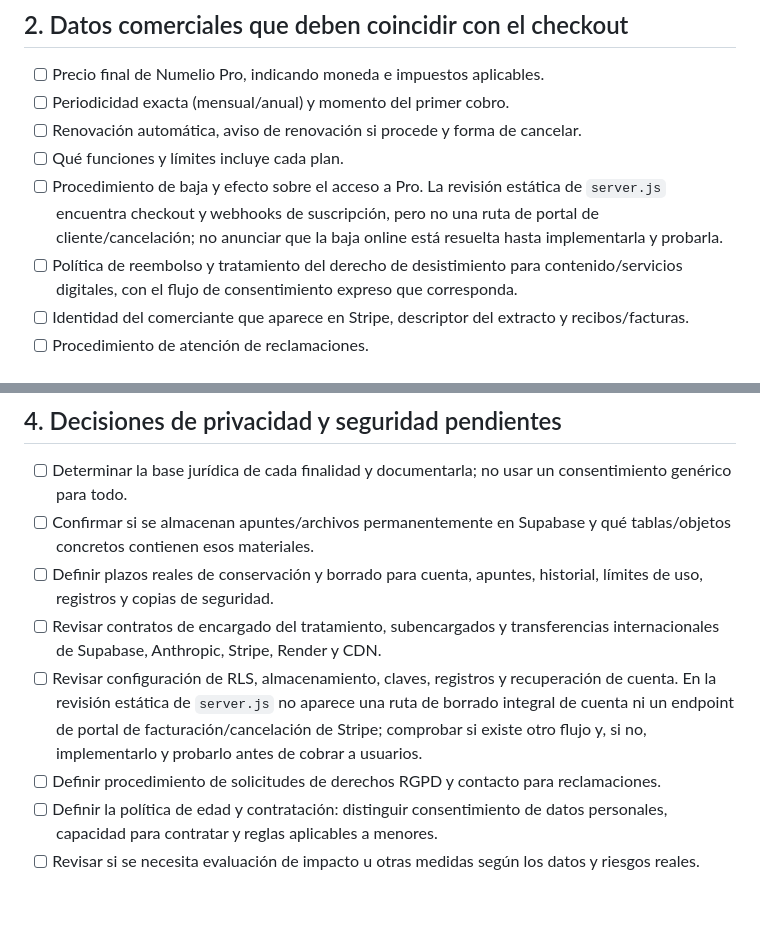
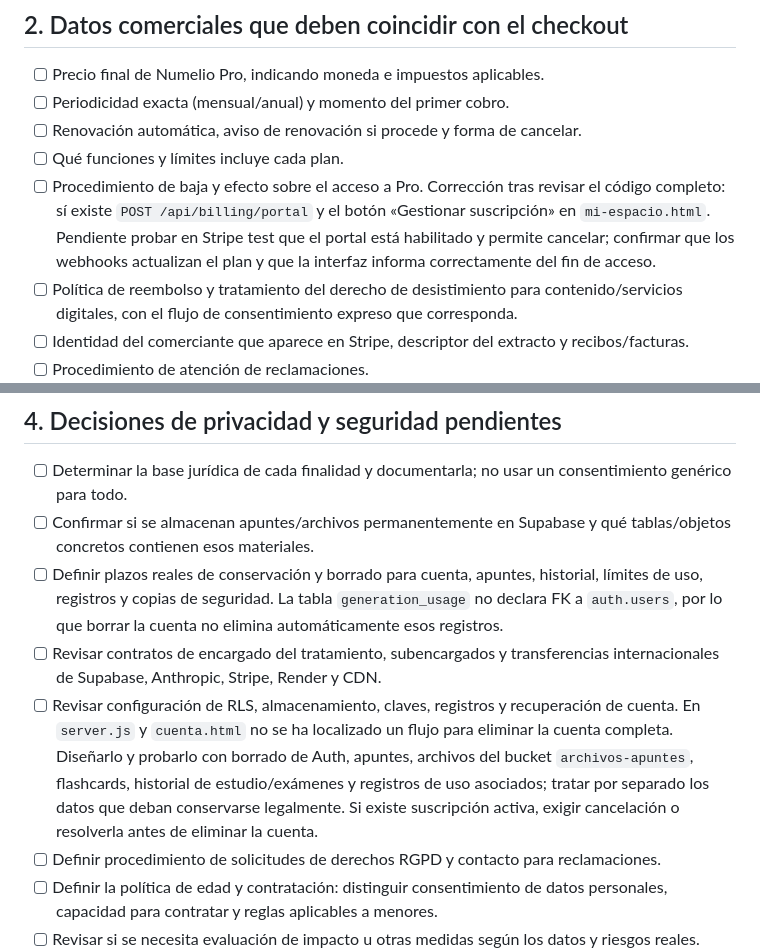
Before and after one commit to mfsanchez-commits/mi-web, a Markdown page: numelio_v4/LEGAL-REVIEW-CHECKLIST.md, 2 parts joined by grey strips. GitHub-like rendering; blank space fills up the shorter version.

Commit message:
docs: correct billing portal status and detail account deletion scope

```diff
--- a/numelio_v4/LEGAL-REVIEW-CHECKLIST.md
+++ b/numelio_v4/LEGAL-REVIEW-CHECKLIST.md
@@ -19,7 +19,7 @@ Estado: borrador interno de trabajo. No es asesoramiento jurídico ni una declar
 - [ ] Periodicidad exacta (mensual/anual) y momento del primer cobro.
 - [ ] Renovación automática, aviso de renovación si procede y forma de cancelar.
 - [ ] Qué funciones y límites incluye cada plan.
-- [ ] Procedimiento de baja y efecto sobre el acceso a Pro. La revisión estática de `server.js` encuentra checkout y webhooks de suscripción, pero no una ruta de portal de cliente/cancelación; no anunciar que la baja online está resuelta hasta implementarla y probarla.
+- [ ] Procedimiento de baja y efecto sobre el acceso a Pro. Corrección tras revisar el código completo: sí existe `POST /api/billing/portal` y el botón «Gestionar suscripción» en `mi-espacio.html`. Pendiente probar en Stripe test que el portal está habilitado y permite cancelar; confirmar que los webhooks actualizan el plan y que la interfaz informa correctamente del fin de acceso.
 - [ ] Política de reembolso y tratamiento del derecho de desistimiento para contenido/servicios digitales, con el flujo de consentimiento expreso que corresponda.
 - [ ] Identidad del comerciante que aparece en Stripe, descriptor del extracto y recibos/facturas.
 - [ ] Procedimiento de atención de reclamaciones.
@@ -43,9 +43,9 @@ Estado: borrador interno de trabajo. No es asesoramiento jurídico ni una declar
 
 - [ ] Determinar la base jurídica de cada finalidad y documentarla; no usar un consentimiento genérico para todo.
 - [ ] Confirmar si se almacenan apuntes/archivos permanentemente en Supabase y qué tablas/objetos concretos contienen esos materiales.
-- [ ] Definir plazos reales de conservación y borrado para cuenta, apuntes, historial, límites de uso, registros y copias de seguridad.
+- [ ] Definir plazos reales de conservación y borrado para cuenta, apuntes, historial, límites de uso, registros y copias de seguridad. La tabla `generation_usage` no declara FK a `auth.users`, por lo que borrar la cuenta no elimina automáticamente esos registros.
 - [ ] Revisar contratos de encargado del tratamiento, subencargados y transferencias internacionales de Supabase, Anthropic, Stripe, Render y CDN.
-- [ ] Revisar configuración de RLS, almacenamiento, claves, registros y recuperación de cuenta. En la revisión estática de `server.js` no aparece una ruta de borrado integral de cuenta ni un endpoint de portal de facturación/cancelación de Stripe; comprobar si existe otro flujo y, si no, implementarlo y probarlo antes de cobrar a usuarios.
+- [ ] Revisar configuración de RLS, almacenamiento, claves, registros y recuperación de cuenta. En `server.js` y `cuenta.html` no se ha localizado un flujo para eliminar la cuenta completa. Diseñarlo y probarlo con borrado de Auth, apuntes, archivos del bucket `archivos-apuntes`, flashcards, historial de estudio/exámenes y registros de uso asociados; tratar por separado los datos que deban conservarse legalmente. Si existe suscripción activa, exigir cancelación o resolverla antes de eliminar la cuenta.
 - [ ] Definir procedimiento de solicitudes de derechos RGPD y contacto para reclamaciones.
 - [ ] Definir la política de edad y contratación: distinguir consentimiento de datos personales, capacidad para contratar y reglas aplicables a menores.
 - [ ] Revisar si se necesita evaluación de impacto u otras medidas según los datos y riesgos reales.
```
